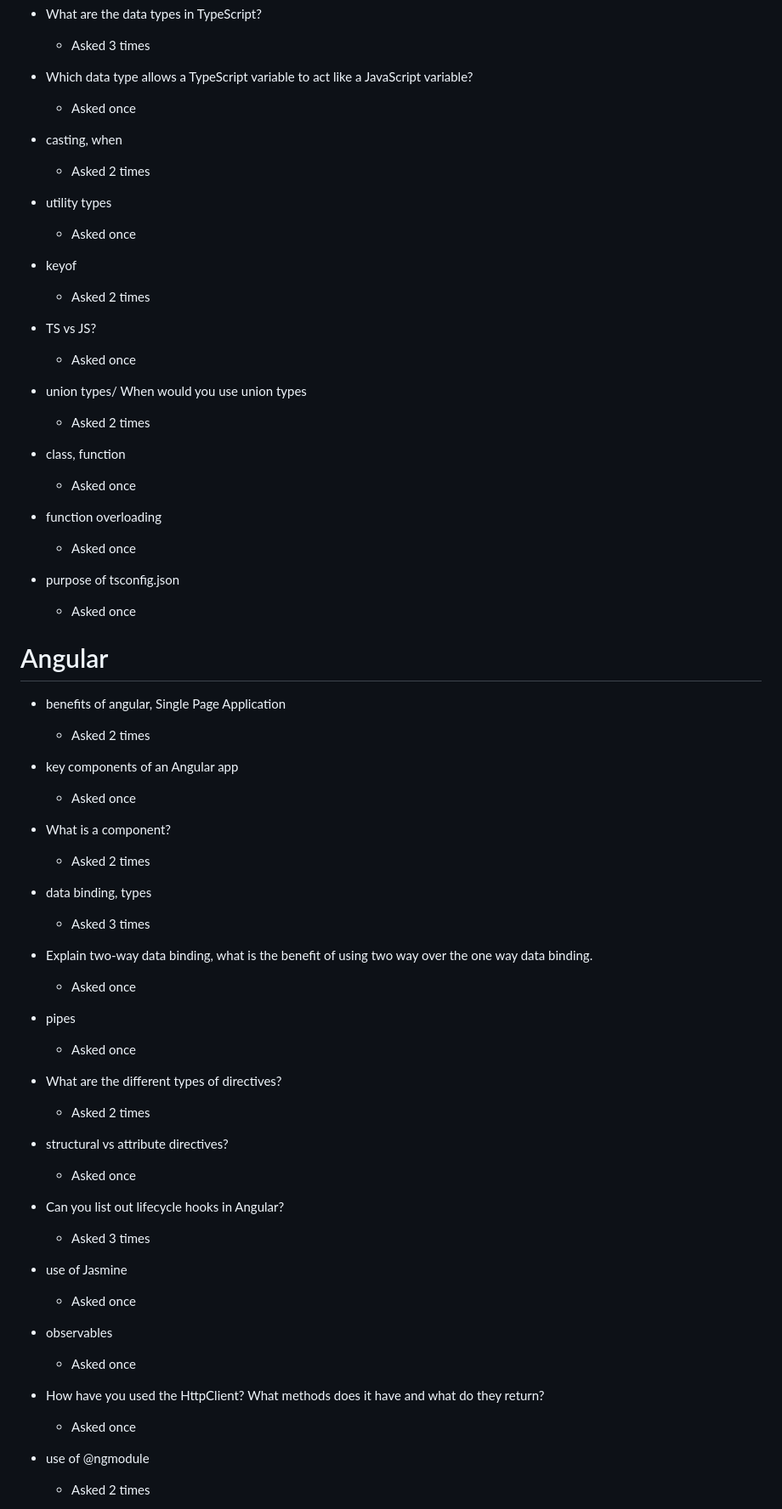
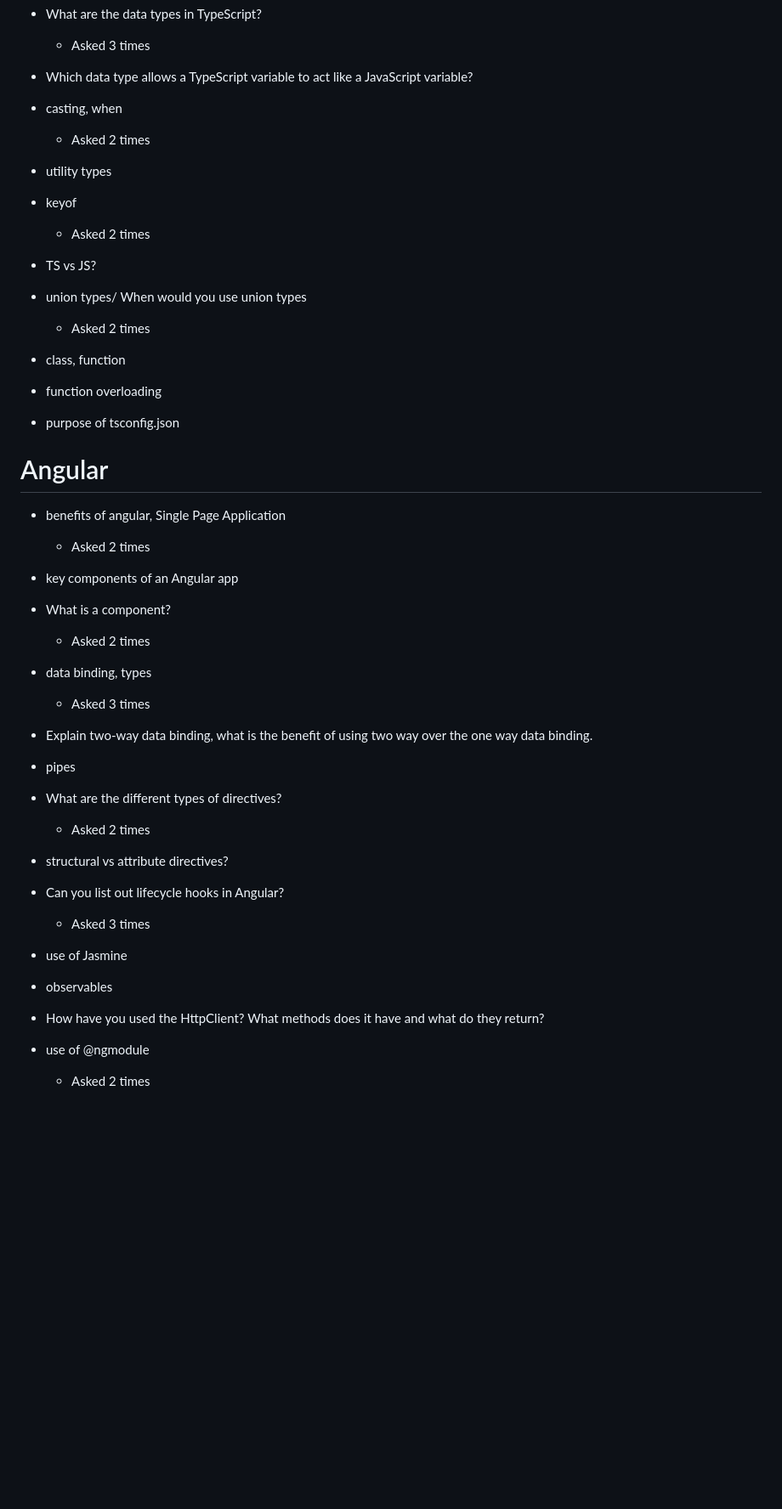
Before and after one commit to 240205-JavaAngularAWS/notes-and-demos, a Markdown page: cumulative-interview-questions.md, the part around one of its changes. Shown at 85% size. GitHub-like rendering; blank space fills up the shorter version.

```diff
--- a/cumulative-iunterview-questions.md
+++ b/cumulative-interview-questions.md
@@ -271,29 +229,25 @@
     - Asked 3 times
 
 - Which data type allows a TypeScript variable to act like a JavaScript variable?
-    - Asked once
 
 - casting, when
     - Asked 2 times
 
 - utility types
-    - Asked once
 
 - keyof
     - Asked 2 times
 
 - TS vs JS?
-    - Asked once
 
 - union types/ When would you use union types
     - Asked 2 times
 
 - class, function
-    - Asked once
+
 - function overloading
-    - Asked once
+
 - purpose of tsconfig.json
-    - Asked once
 
 # Angular
 
@@ -301,7 +255,6 @@
     - Asked 2 times
 
 - key components of an Angular app
-    - Asked once
 
 - What is a component?
     - Asked 2 times
@@ -310,28 +263,22 @@
     - Asked 3 times
 
 - Explain two-way data binding, what is the benefit of using two way over the one way data binding.
-    - Asked once
 
 - pipes
-    - Asked once
 
 - What are the different types of directives?
     - Asked 2 times
 
 - structural vs attribute directives?
-    - Asked once
 
 - Can you list out lifecycle hooks in Angular?
     - Asked 3 times
 
 - use of Jasmine
-    - Asked once
 
 - observables
-    - Asked once
 
 - How have you used the HttpClient? What methods does it have and what do they return?
-    - Asked once
 
 - use of @ngmodule
     - Asked 2 times
```
Also changed, not shown: other parts of cumulative-interview-questions.md (+0 -69 lines).
